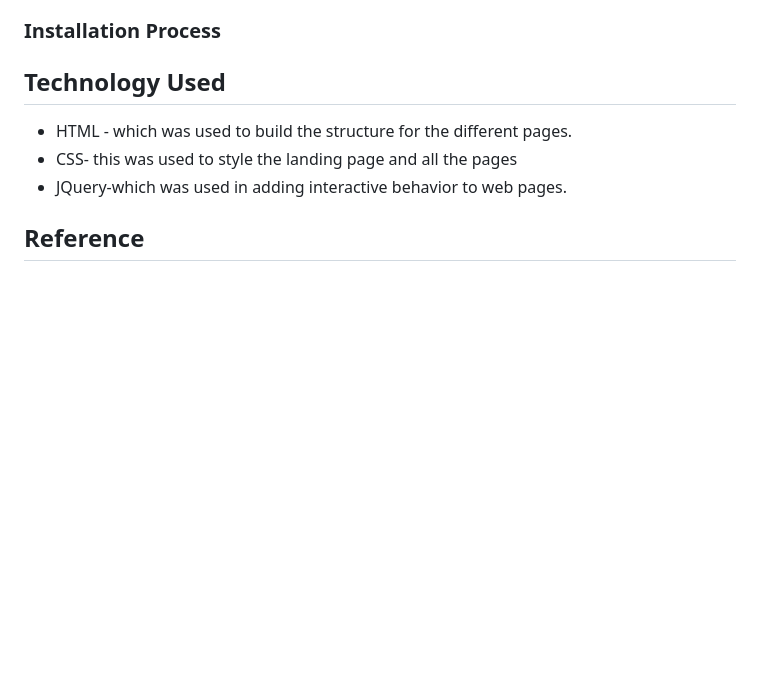
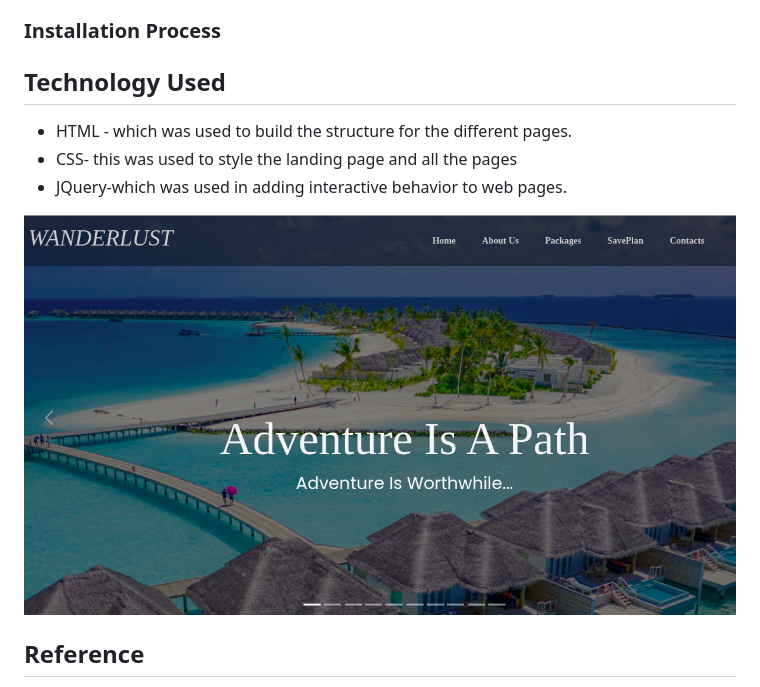
Before and after one commit to Joseph-oderoh/Wanderlust, a Markdown page: README.md, the part around the change. Drawn GitHub-style; pictures changed too: images/Wanderlust.png (added); blank space fills up the shorter version.

Commit message:
style:modify changes on README.md and add image

```diff
--- a/README.md
+++ b/README.md
@@ -29,7 +29,7 @@ We're in an age where people are becoming more aware of their needs and desires
 * CSS- this was used to style the landing page and all the pages
 * JQuery-which was used in adding interactive behavior to web pages.
 
-
+![Project-design](./images/Wanderlust.png)
 ## Reference
 * MDN BOOTSTRAP
 * STACK OVERFLOW
```
